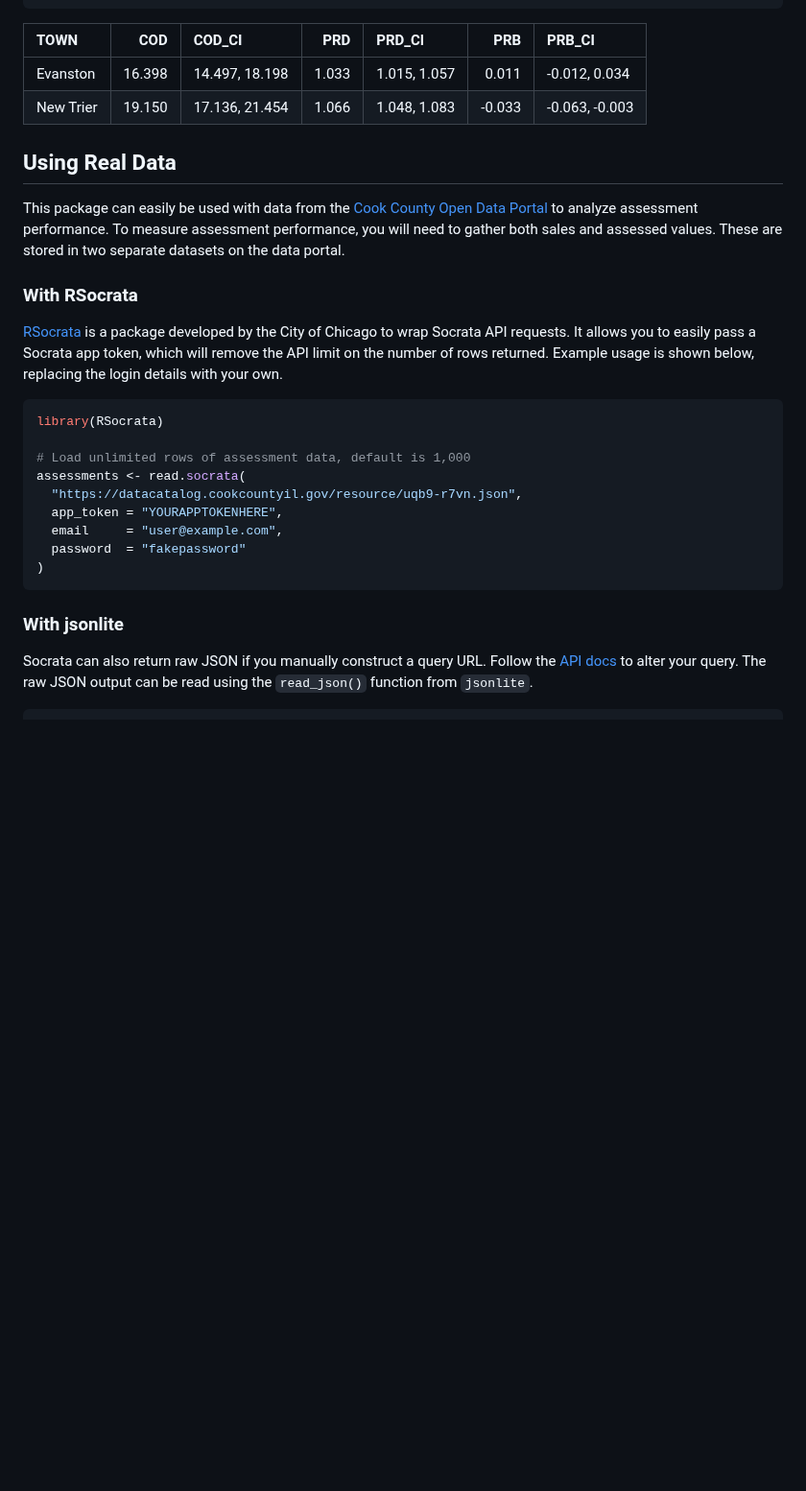
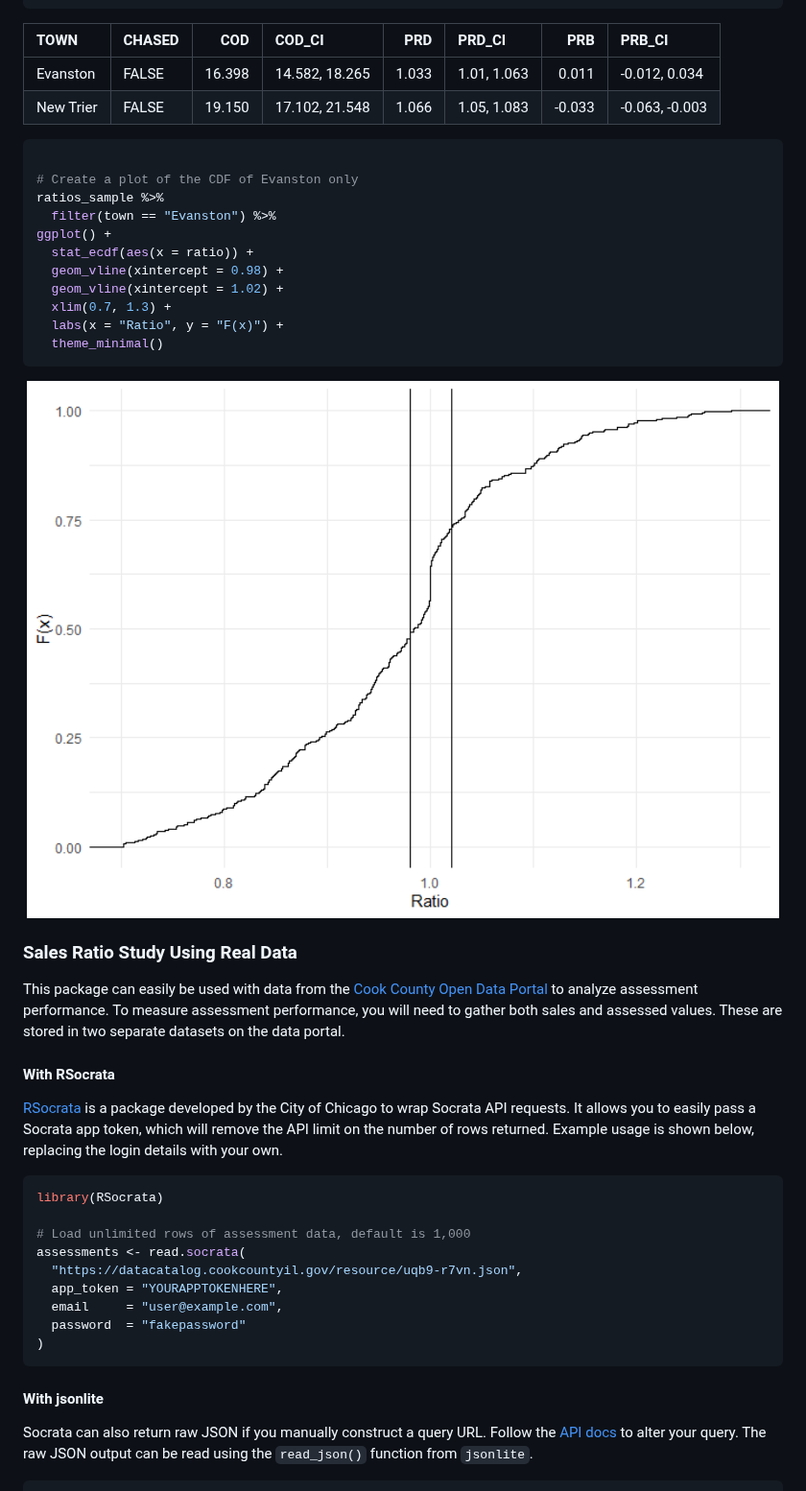
Before and after one commit to ccao-data/assessr, a Markdown page: README.md, the part around one of its changes. Shown at 96% size. Rendered like a GitHub page; pictures changed too: man/figures/README-unnamed-chunk-4-1.png (added); blank space fills up the shorter version.

````diff
--- a/README.md
+++ b/README.md
@@ -50,12 +95,28 @@ ratios_sample %>%
   kable(format = "markdown", digits = 3)
 ```
 
-| TOWN      |    COD | COD\_CI        |   PRD | PRD\_CI      |     PRB | PRB\_CI         |
-| :-------- | -----: | :------------- | ----: | :----------- | ------: | :-------------- |
-| Evanston  | 16.398 | 14.497, 18.198 | 1.033 | 1.015, 1.057 |   0.011 | \-0.012, 0.034  |
-| New Trier | 19.150 | 17.136, 21.454 | 1.066 | 1.048, 1.083 | \-0.033 | \-0.063, -0.003 |
+| TOWN      | CHASED |    COD | COD\_CI        |   PRD | PRD\_CI     |     PRB | PRB\_CI         |
+| :-------- | :----- | -----: | :------------- | ----: | :---------- | ------: | :-------------- |
+| Evanston  | FALSE  | 16.398 | 14.582, 18.265 | 1.033 | 1.01, 1.063 |   0.011 | \-0.012, 0.034  |
+| New Trier | FALSE  | 19.150 | 17.102, 21.548 | 1.066 | 1.05, 1.083 | \-0.033 | \-0.063, -0.003 |
 
-## Using Real Data
+``` r
+
+# Create a plot of the CDF of Evanston only
+ratios_sample %>%
+  filter(town == "Evanston") %>%
+ggplot() +
+  stat_ecdf(aes(x = ratio)) +
+  geom_vline(xintercept = 0.98) +
+  geom_vline(xintercept = 1.02) +
+  xlim(0.7, 1.3) +
+  labs(x = "Ratio", y = "F(x)") +
+  theme_minimal()
+```
+
+<img src="man/figures/README-unnamed-chunk-4-1.png" width="100%" />
+
+### Sales Ratio Study Using Real Data
 
 This package can easily be used with data from the [Cook County Open
 Data
@@ -64,7 +125,7 @@ to analyze assessment performance. To measure assessment performance,
 you will need to gather both sales and assessed values. These are stored
 in two separate datasets on the data portal.
 
-### With RSocrata
+#### With RSocrata
 
 [RSocrata](https://github.com/Chicago/RSocrata) is a package developed
 by the City of Chicago to wrap Socrata API requests. It allows you to
@@ -84,7 +145,7 @@ assessments <- read.socrata(
 )
 ```
 
-### With jsonlite
+#### With jsonlite
 
 Socrata can also return raw JSON if you manually construct a query URL.
 Follow the [API
````
Also changed, not shown: other parts of README.md (+71 -26 lines), man/figures/README-unnamed-chunk-3-1.png (added), 10 other files.
